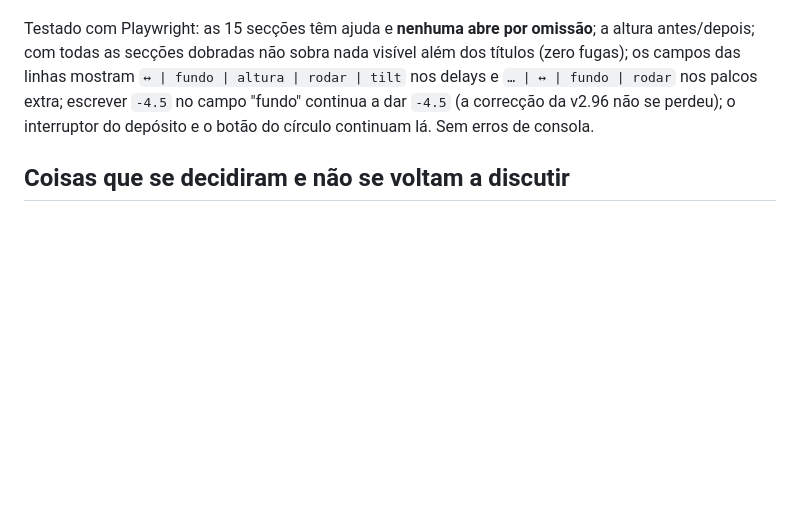
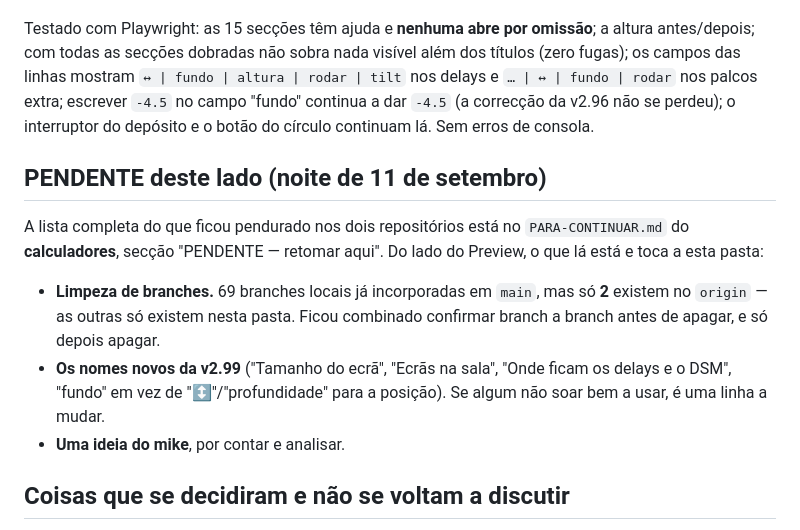
Before and after one commit to mikefkfmiguel-create/preview, a Markdown page: PARA-CONTINUAR.md, the part around the change. GitHub-like rendering; blank space fills up the shorter version.

Commit message:
Nota do que fica pendente, para retomar de manhã (#72)
Ponteiro para a lista completa, que vive no PARA-CONTINUAR.md do
calculadores. Deste lado: a limpeza de branches (69 locais já em main, mas
só 2 existem no origin -- as outras só existem nesta pasta), os nomes novos
da v2.99 a confirmar em uso, e uma ideia do mike por contar.


Claude-Session: https://claude.ai/code/session_015N5JvcAcSkBWtj37ha6kyL

Co-authored-by: Claude <noreply@anthropic.com>

```diff
--- a/PARA-CONTINUAR.md
+++ b/PARA-CONTINUAR.md
@@ -1763,6 +1763,20 @@ escrever `-4.5` no campo "fundo" continua a dar `-4.5` (a correcção da v2.96
 não se perdeu); o interruptor do depósito e o botão do círculo continuam lá.
 Sem erros de consola.
 
+## PENDENTE deste lado (noite de 11 de setembro)
+
+A lista completa do que ficou pendurado nos dois repositórios está no
+`PARA-CONTINUAR.md` do **calculadores**, secção "PENDENTE — retomar aqui".
+Do lado do Preview, o que lá está e toca a esta pasta:
+
+- **Limpeza de branches.** 69 branches locais já incorporadas em `main`, mas
+  só **2** existem no `origin` — as outras só existem nesta pasta. Ficou
+  combinado confirmar branch a branch antes de apagar, e só depois apagar.
+- **Os nomes novos da v2.99** ("Tamanho do ecrã", "Ecrãs na sala", "Onde
+  ficam os delays e o DSM", "fundo" em vez de "↕"/"profundidade" para a
+  posição). Se algum não soar bem a usar, é uma linha a mudar.
+- **Uma ideia do mike**, por contar e analisar.
+
 ## Coisas que se decidiram e não se voltam a discutir
 
 - **O Preview não ganha catálogos.** Nem de LED, nem de projetores, nem de
```
